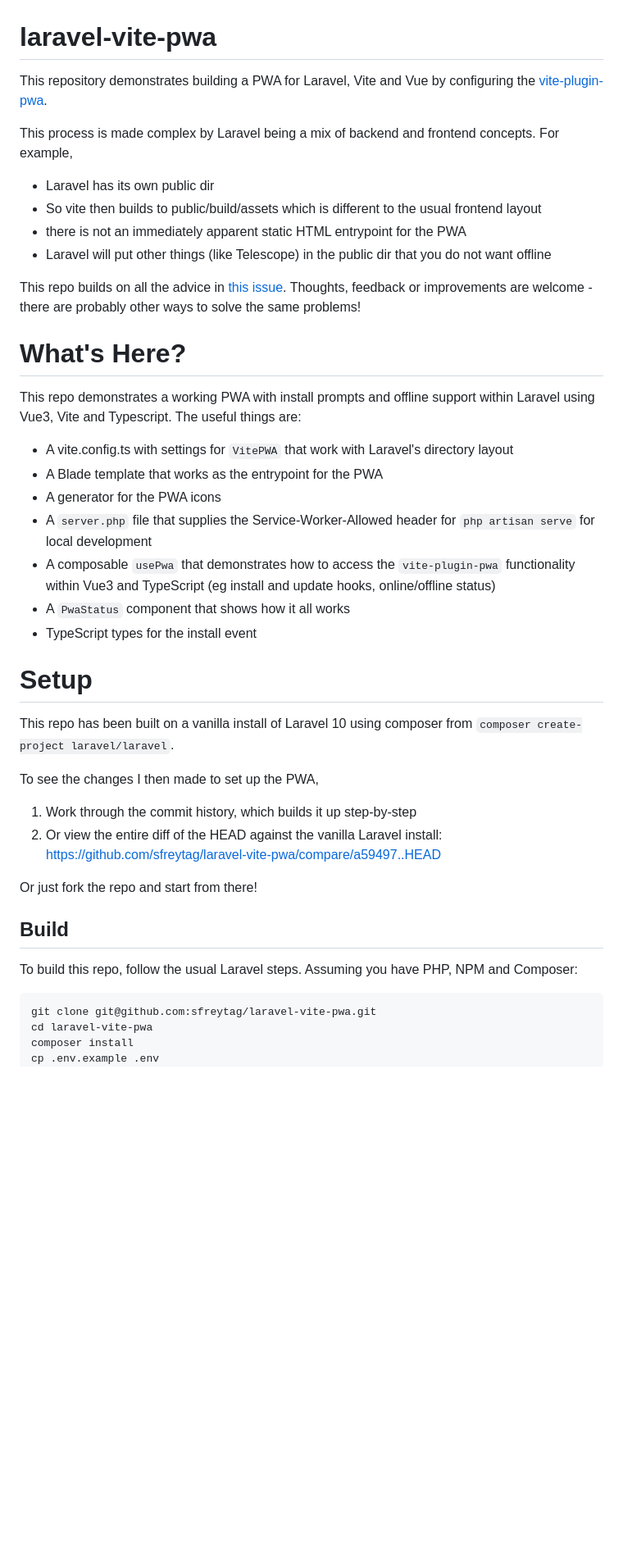
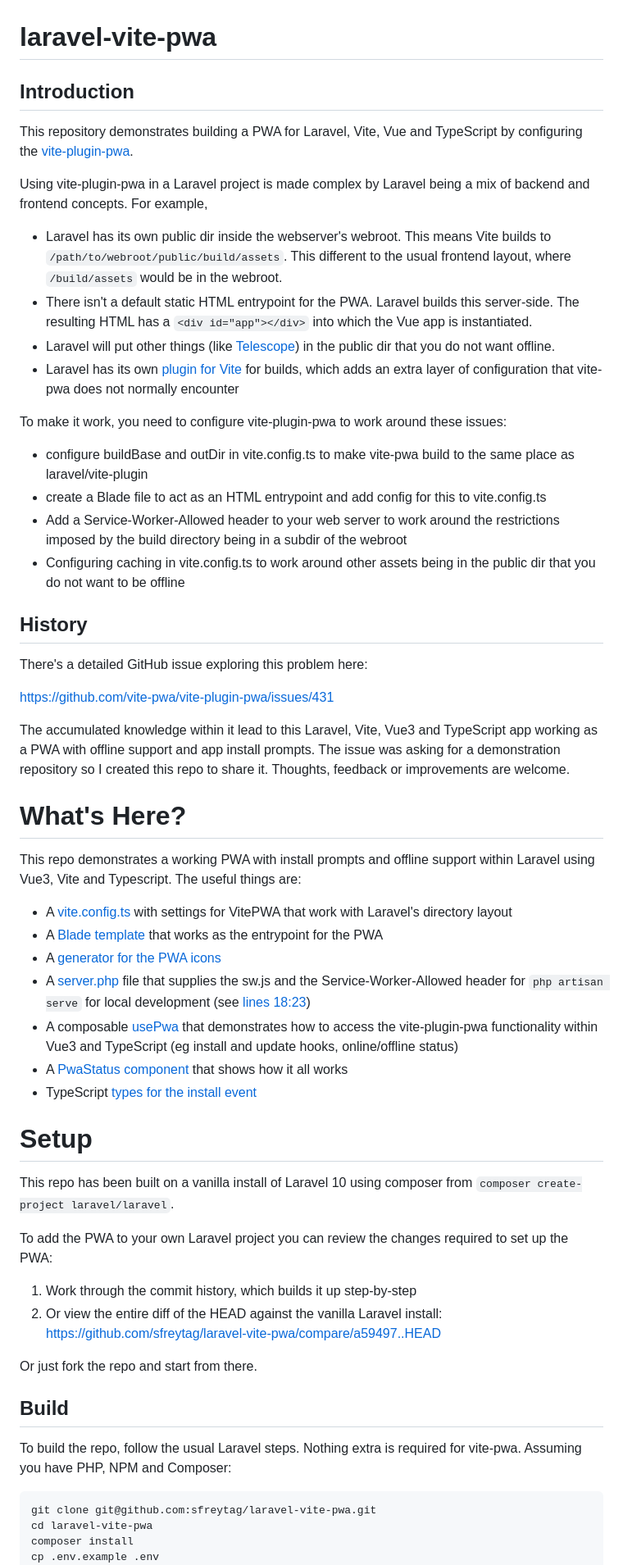
Before and after one commit to sfreytag/laravel-vite-pwa, a Markdown page: README.md, the part around the change printed below. Shown: that part at 82% size. Drawn GitHub-style; blank space fills up the shorter version.

Commit message:
Update README.md to sync with proposed addition to vite-pwa docs

````diff
--- a/README.md
+++ b/README.md
@@ -1,42 +1,57 @@
 # laravel-vite-pwa
 
-This repository demonstrates building a PWA for Laravel, Vite and Vue by configuring the [vite-plugin-pwa](https://github.com/vite-pwa/vite-plugin-pwa).
+## Introduction
 
-This process is made complex by Laravel being a mix of backend and frontend concepts. For example,
+This repository demonstrates building a PWA for Laravel, Vite, Vue and TypeScript by configuring the [vite-plugin-pwa](https://github.com/vite-pwa/vite-plugin-pwa).
 
-- Laravel has its own public dir
-- So vite then builds to public/build/assets which is different to the usual frontend layout
-- there is not an immediately apparent static HTML entrypoint for the PWA
-- Laravel will put other things (like Telescope) in the public dir that you do not want offline
+Using vite-plugin-pwa in a Laravel project is made complex by Laravel being a mix of backend and frontend concepts. For example,
 
-This repo builds on all the advice in [this issue](https://github.com/vite-pwa/vite-plugin-pwa/issues/431). Thoughts, feedback or improvements are welcome - there are probably other ways to solve the same problems!
+- Laravel has its own public dir inside the webserver's webroot. This means Vite builds to `/path/to/webroot/public/build/assets`. This different to the usual frontend layout, where `/build/assets` would be in the webroot.
+- There isn't a default static HTML entrypoint for the PWA. Laravel builds this server-side. The resulting HTML has a `<div id="app"></div>` into which the Vue app is instantiated.
+- Laravel will put other things (like [Telescope](https://laravel.com/docs/12.x/telescope)) in the public dir that you do not want offline.
+- Laravel has its own [plugin for Vite](https://github.com/laravel/vite-plugin) for builds, which adds an extra layer of configuration that vite-pwa does not normally encounter
+
+To make it work, you need to configure vite-plugin-pwa to work around these issues:
+
+- configure buildBase and outDir in vite.config.ts to make vite-pwa build to the same place as laravel/vite-plugin
+- create a Blade file to act as an HTML entrypoint and add config for this to vite.config.ts
+- Add a Service-Worker-Allowed header to your web server to work around the restrictions imposed by the build directory being in a subdir of the webroot
+- Configuring caching in vite.config.ts to work around other assets being in the public dir that you do not want to be offline
+
+## History
+
+There's a detailed GitHub issue exploring this problem here:
+
+https://github.com/vite-pwa/vite-plugin-pwa/issues/431
+
+The accumulated knowledge within it lead to this Laravel, Vite, Vue3 and TypeScript app working as a PWA with offline support and app install prompts. The issue was asking for a demonstration repository so I created this repo to share it. Thoughts, feedback or improvements are welcome.
 
 # What's Here?
 
 This repo demonstrates a working PWA with install prompts and offline support within Laravel using Vue3, Vite and Typescript. The useful things are:
 
-- A vite.config.ts with settings for `VitePWA` that work with Laravel's directory layout
-- A Blade template that works as the entrypoint for the PWA
-- A generator for the PWA icons
-- A `server.php` file that supplies the Service-Worker-Allowed header for `php artisan serve` for local development
-- A composable `usePwa` that demonstrates how to access the `vite-plugin-pwa` functionality within Vue3 and TypeScript (eg install and update hooks, online/offline status)
-- A `PwaStatus` component that shows how it all works
-- TypeScript types for the install event
+- A [vite.config.ts](https://github.com/sfreytag/vite-pwa-docs/blob/main/vite.config.ts) with settings for VitePWA that work with Laravel's directory layout
+- A [Blade template](https://github.com/sfreytag/laravel-vite-pwa/blob/main/resources/views/welcome.blade.php) that works as the entrypoint for the PWA
+- A [generator for the PWA icons](https://github.com/sfreytag/laravel-vite-pwa/blob/main/package.json#L7)
+- A [server.php](https://github.com/sfreytag/laravel-vite-pwa/blob/main/server.php) file that supplies the sw.js and the Service-Worker-Allowed header for `php artisan serve` for local development (see [lines 18:23](https://github.com/sfreytag/laravel-vite-pwa/blob/main/server.php#L18-L23))
+- A composable [usePwa](https://github.com/sfreytag/laravel-vite-pwa/blob/main/resources/js/composables/usePwa/index.ts) that demonstrates how to access the vite-plugin-pwa functionality within Vue3 and TypeScript (eg install and update hooks, online/offline status)
+- A [PwaStatus component](https://github.com/sfreytag/laravel-vite-pwa/blob/main/resources/js/components/PwaStatus.vue) that shows how it all works
+- TypeScript [types for the install event](https://github.com/sfreytag/laravel-vite-pwa/blob/main/resources/js/composables/usePwa/types.ts)
 
 # Setup
 
 This repo has been built on a vanilla install of Laravel 10 using composer from `composer create-project laravel/laravel`.
 
-To see the changes I then made to set up the PWA,
+To add the PWA to your own Laravel project you can review the changes required to set up the PWA:
 
 1. Work through the commit history, which builds it up step-by-step
 2. Or view the entire diff of the HEAD against the vanilla Laravel install: https://github.com/sfreytag/laravel-vite-pwa/compare/a59497..HEAD
 
-Or just fork the repo and start from there!
+Or just fork the repo and start from there.
 
 ## Build
 
-To build this repo, follow the usual Laravel steps. Assuming you have PHP, NPM and Composer:
+To build the repo, follow the usual Laravel steps. Nothing extra is required for vite-pwa. Assuming you have PHP, NPM and Composer:
 
 ```
 git clone git@github.com:sfreytag/laravel-vite-pwa.git
````
Also changed, not shown: other parts of README.md (+4 -2 lines).
